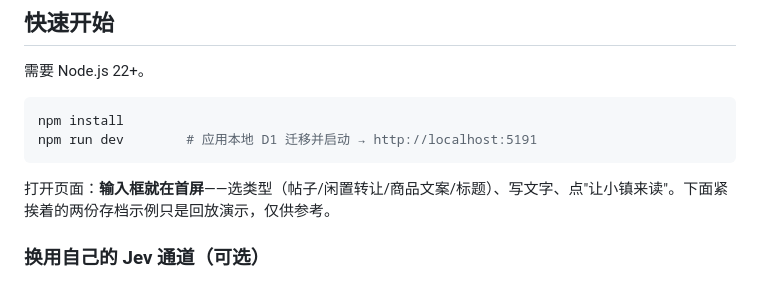
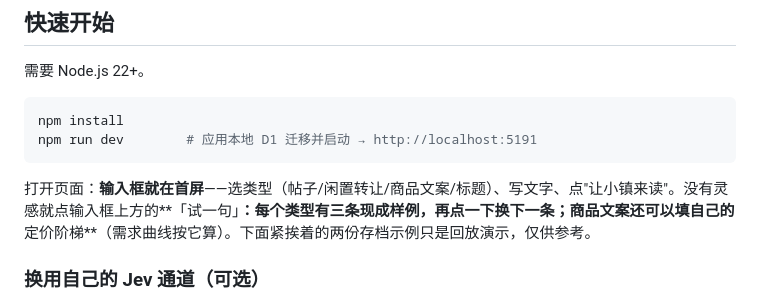
Before and after one commit to tripodxu/jevtown, a Markdown page: README.md, the part around the change. GitHub-like rendering.

Commit message:
docs: 记前端可玩性轮与两颗渲染地雷的来龙去脉；README 快速开始带上试一句与定价阶梯

````diff
--- a/README.md
+++ b/README.md
@@ -22,7 +22,7 @@ npm install
 npm run dev        # 应用本地 D1 迁移并启动 → http://localhost:5191
 ```
 
-打开页面：**输入框就在首屏**——选类型（帖子/闲置转让/商品文案/标题）、写文字、点"让小镇来读"。下面紧挨着的两份存档示例只是回放演示，仅供参考。
+打开页面：**输入框就在首屏**——选类型（帖子/闲置转让/商品文案/标题）、写文字、点"让小镇来读"。没有灵感就点输入框上方的**「试一句」**：每个类型有三条现成样例，再点一下换下一条；商品文案还可以填自己的**定价阶梯**（需求曲线按它算）。下面紧挨着的两份存档示例只是回放演示，仅供参考。
 
 ### 换用自己的 Jev 通道（可选）
 
````
Also changed, not shown: docs/MEMORY.md (+29 -0 lines), docs/modules/frontend.md (+13 -0 lines).
